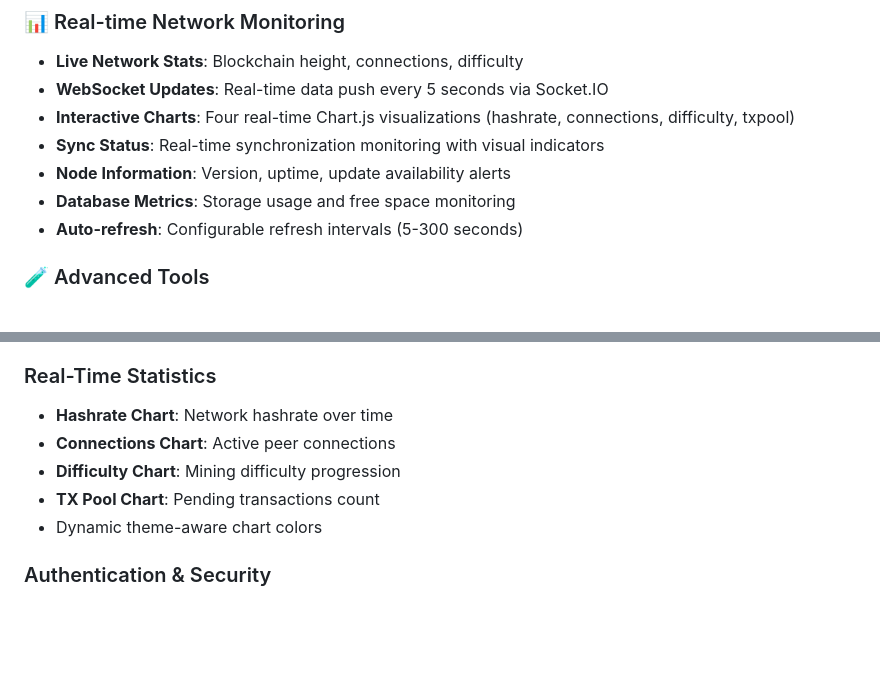
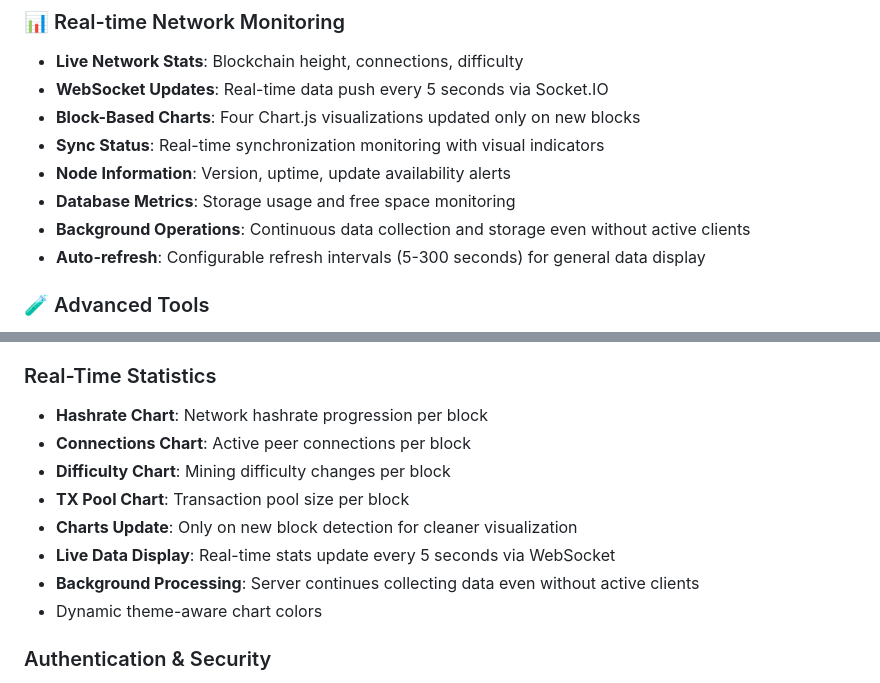
Before and after one commit to R-Caser/Monero-RPC-Dashboard, a Markdown page: README.md, 2 parts joined by grey strips. Rendered like a GitHub page; blank space fills up the shorter version.

Commit message:
Update README to clarify chart vs data update behavior
- Charts update only on new blocks (block-based visualization)
- Live stats display updates every 5 seconds via WebSocket
- Server continues background data collection without active clients
- Clarified auto-refresh configuration applies to general data display
- Updated feature descriptions for better understanding

```diff
--- a/README.md
+++ b/README.md
@@ -14,11 +14,12 @@ A comprehensive web application for managing and monitoring Monero nodes through
 ### 📊 Real-time Network Monitoring
 - **Live Network Stats**: Blockchain height, connections, difficulty
 - **WebSocket Updates**: Real-time data push every 5 seconds via Socket.IO
-- **Interactive Charts**: Four real-time Chart.js visualizations (hashrate, connections, difficulty, txpool)
+- **Block-Based Charts**: Four Chart.js visualizations updated only on new blocks
 - **Sync Status**: Real-time synchronization monitoring with visual indicators
 - **Node Information**: Version, uptime, update availability alerts
 - **Database Metrics**: Storage usage and free space monitoring
-- **Auto-refresh**: Configurable refresh intervals (5-300 seconds)
+- **Background Operations**: Continuous data collection and storage even without active clients
+- **Auto-refresh**: Configurable refresh intervals (5-300 seconds) for general data display
 
 ### 🧪 Advanced Tools
 - **Block Search**: Search blocks by height or hash with detailed information
@@ -210,10 +211,13 @@ Monero-RPC-Dashboard/
 - Live notification panel with badge counter
 
 ### Real-Time Statistics
-- **Hashrate Chart**: Network hashrate over time
-- **Connections Chart**: Active peer connections
-- **Difficulty Chart**: Mining difficulty progression
-- **TX Pool Chart**: Pending transactions count
+- **Hashrate Chart**: Network hashrate progression per block
+- **Connections Chart**: Active peer connections per block
+- **Difficulty Chart**: Mining difficulty changes per block
+- **TX Pool Chart**: Transaction pool size per block
+- **Charts Update**: Only on new block detection for cleaner visualization
+- **Live Data Display**: Real-time stats update every 5 seconds via WebSocket
+- **Background Processing**: Server continues collecting data even without active clients
 - Dynamic theme-aware chart colors
 
 ### Authentication & Security
```
